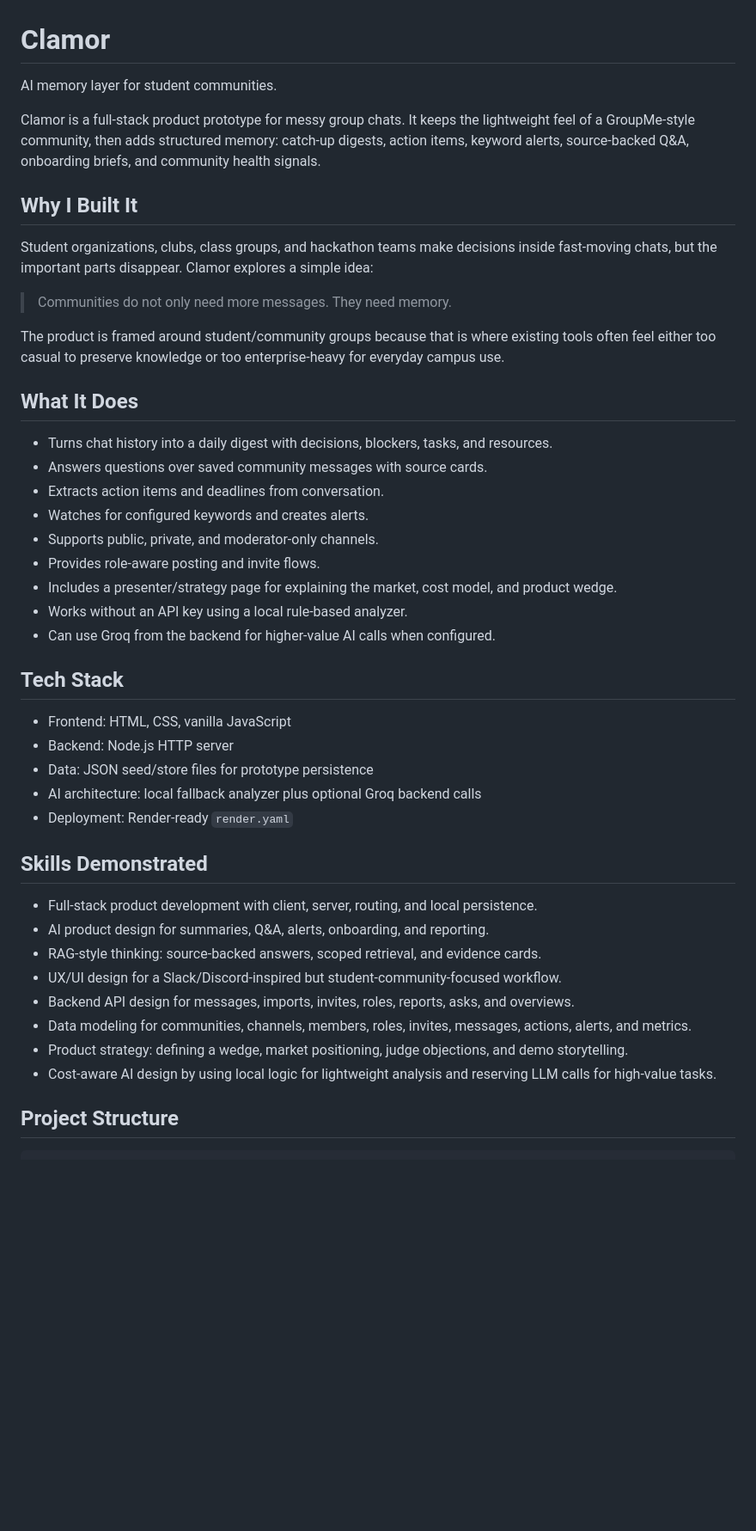
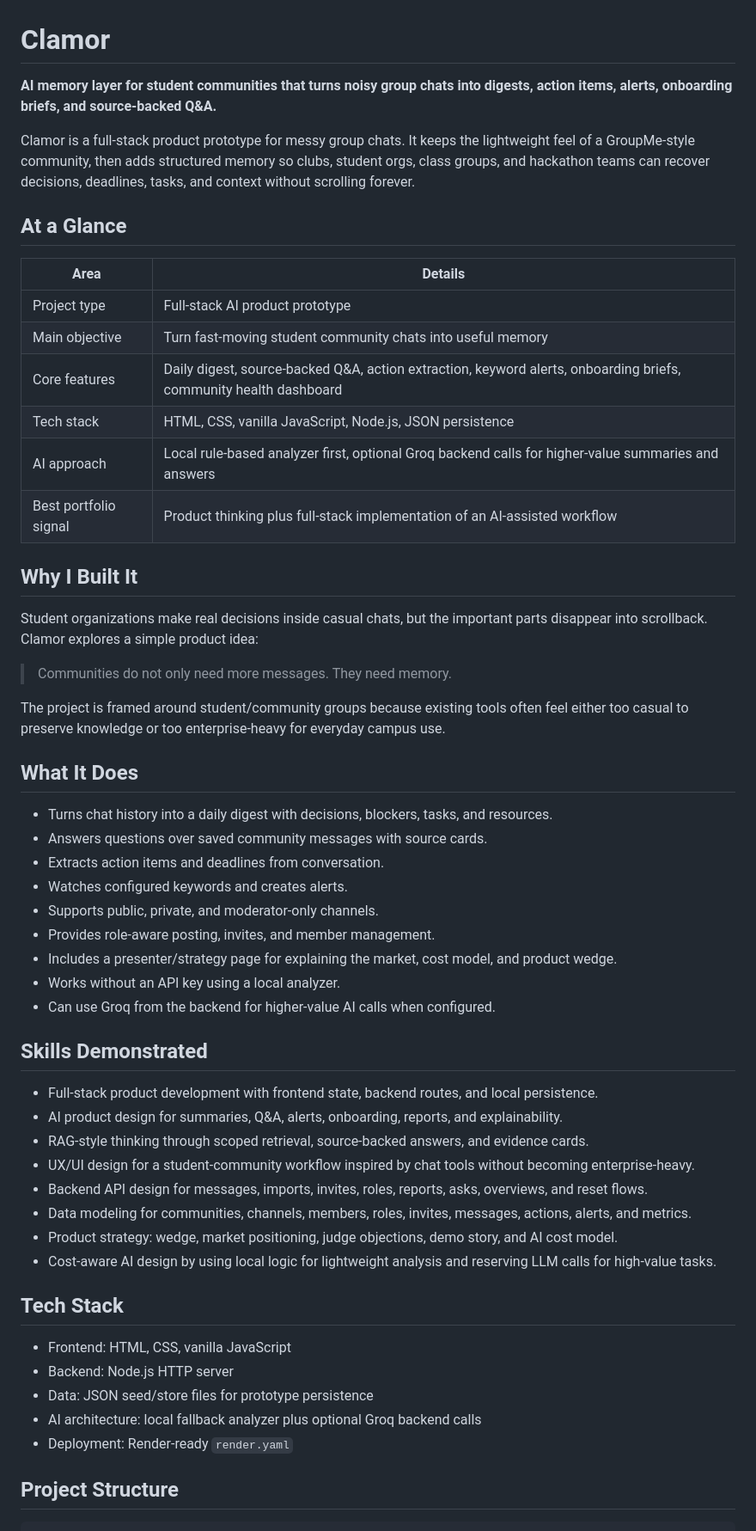
Before and after one commit to IanRmacdonnell/clamor-ai-memory-layer, a Markdown page: README.md, the part around the change. Shown at 86% size. GitHub-like rendering; blank space fills up the shorter version.

Commit message:
Make Clamor README easier to scan

```diff
--- a/README.md
+++ b/README.md
@@ -1,28 +1,50 @@
 # Clamor
 
-AI memory layer for student communities.
+**AI memory layer for student communities that turns noisy group chats into digests, action items, alerts, onboarding briefs, and source-backed Q&A.**
 
-Clamor is a full-stack product prototype for messy group chats. It keeps the lightweight feel of a GroupMe-style community, then adds structured memory: catch-up digests, action items, keyword alerts, source-backed Q&A, onboarding briefs, and community health signals.
+Clamor is a full-stack product prototype for messy group chats. It keeps the lightweight feel of a GroupMe-style community, then adds structured memory so clubs, student orgs, class groups, and hackathon teams can recover decisions, deadlines, tasks, and context without scrolling forever.
+
+## At a Glance
+
+| Area | Details |
+| --- | --- |
+| Project type | Full-stack AI product prototype |
+| Main objective | Turn fast-moving student community chats into useful memory |
+| Core features | Daily digest, source-backed Q&A, action extraction, keyword alerts, onboarding briefs, community health dashboard |
+| Tech stack | HTML, CSS, vanilla JavaScript, Node.js, JSON persistence |
+| AI approach | Local rule-based analyzer first, optional Groq backend calls for higher-value summaries and answers |
+| Best portfolio signal | Product thinking plus full-stack implementation of an AI-assisted workflow |
 
 ## Why I Built It
 
-Student organizations, clubs, class groups, and hackathon teams make decisions inside fast-moving chats, but the important parts disappear. Clamor explores a simple idea:
+Student organizations make real decisions inside casual chats, but the important parts disappear into scrollback. Clamor explores a simple product idea:
 
 > Communities do not only need more messages. They need memory.
 
-The product is framed around student/community groups because that is where existing tools often feel either too casual to preserve knowledge or too enterprise-heavy for everyday campus use.
+The project is framed around student/community groups because existing tools often feel either too casual to preserve knowledge or too enterprise-heavy for everyday campus use.
 
 ## What It Does
 
 - Turns chat history into a daily digest with decisions, blockers, tasks, and resources.
 - Answers questions over saved community messages with source cards.
 - Extracts action items and deadlines from conversation.
-- Watches for configured keywords and creates alerts.
+- Watches configured keywords and creates alerts.
 - Supports public, private, and moderator-only channels.
-- Provides role-aware posting and invite flows.
+- Provides role-aware posting, invites, and member management.
 - Includes a presenter/strategy page for explaining the market, cost model, and product wedge.
-- Works without an API key using a local rule-based analyzer.
+- Works without an API key using a local analyzer.
 - Can use Groq from the backend for higher-value AI calls when configured.
+
+## Skills Demonstrated
+
+- Full-stack product development with frontend state, backend routes, and local persistence.
+- AI product design for summaries, Q&A, alerts, onboarding, reports, and explainability.
+- RAG-style thinking through scoped retrieval, source-backed answers, and evidence cards.
+- UX/UI design for a student-community workflow inspired by chat tools without becoming enterprise-heavy.
+- Backend API design for messages, imports, invites, roles, reports, asks, overviews, and reset flows.
+- Data modeling for communities, channels, members, roles, invites, messages, actions, alerts, and metrics.
+- Product strategy: wedge, market positioning, judge objections, demo story, and AI cost model.
+- Cost-aware AI design by using local logic for lightweight analysis and reserving LLM calls for high-value tasks.
 
 ## Tech Stack
 
@@ -31,17 +53,6 @@ The product is framed around student/community groups because that is where exis
 - Data: JSON seed/store files for prototype persistence
 - AI architecture: local fallback analyzer plus optional Groq backend calls
 - Deployment: Render-ready `render.yaml`
-
-## Skills Demonstrated
-
-- Full-stack product development with client, server, routing, and local persistence.
-- AI product design for summaries, Q&A, alerts, onboarding, and reporting.
-- RAG-style thinking: source-backed answers, scoped retrieval, and evidence cards.
-- UX/UI design for a Slack/Discord-inspired but student-community-focused workflow.
-- Backend API design for messages, imports, invites, roles, reports, asks, and overviews.
-- Data modeling for communities, channels, members, roles, invites, messages, actions, alerts, and metrics.
-- Product strategy: defining a wedge, market positioning, judge objections, and demo storytelling.
-- Cost-aware AI design by using local logic for lightweight analysis and reserving LLM calls for high-value tasks.
 
 ## Project Structure
 
```
